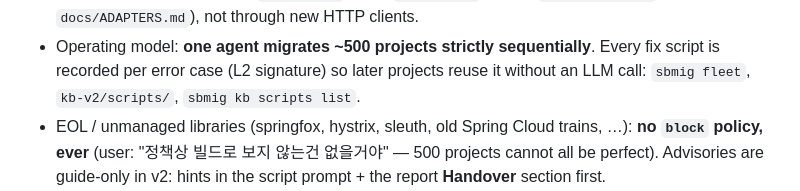
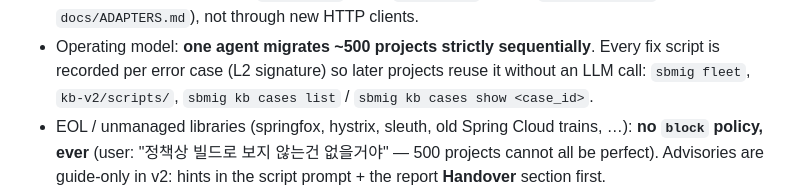
Before and after one commit to acandiatale/tutu, a Markdown page: CLAUDE.md, the part around the change. Rendered like a GitHub page.

```diff
--- a/CLAUDE.md
+++ b/CLAUDE.md
@@ -80,7 +80,7 @@ later); record operator-visible changes (CLI, config keys, report sections, log
   seams (`llm.plugin` tier 1, `fix.plugin` tier 2 = `propose_script`, see `docs/ADAPTERS.md`), not through new HTTP clients.
 - Operating model: **one agent migrates ~500 projects strictly sequentially**. Every fix script is recorded per
   error case (L2 signature) so later projects reuse it without an LLM call: `sbmig fleet`, `kb-v2/scripts/`,
-  `sbmig kb scripts list`.
+  `sbmig kb cases list` / `sbmig kb cases show <case_id>`.
 - EOL / unmanaged libraries (springfox, hystrix, sleuth, old Spring Cloud trains, …): **no `block` policy, ever**
   (user: "정책상 빌드로 보지 않는건 없을거야" — 500 projects cannot all be perfect). Advisories are guide-only in v2:
   hints in the script prompt + the report **Handover** section first.
```
Also changed, not shown: README.md (+1 -1 lines).
